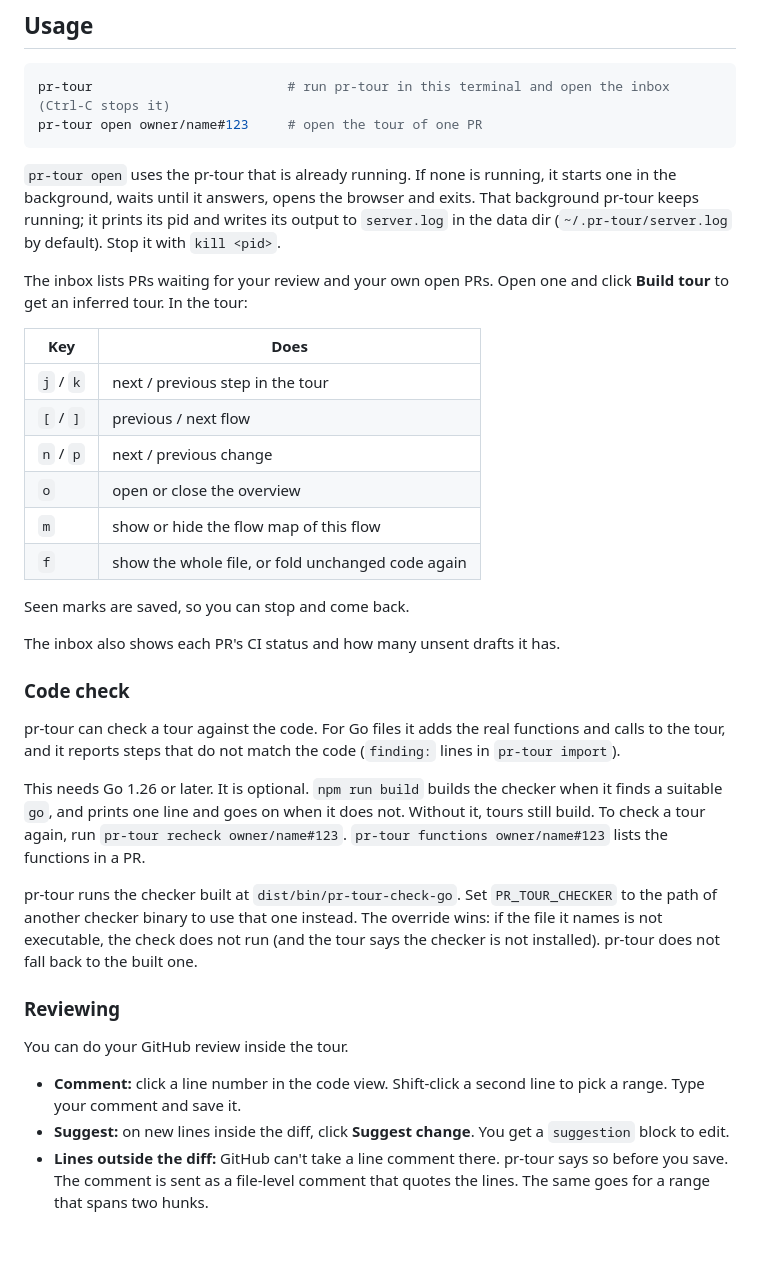
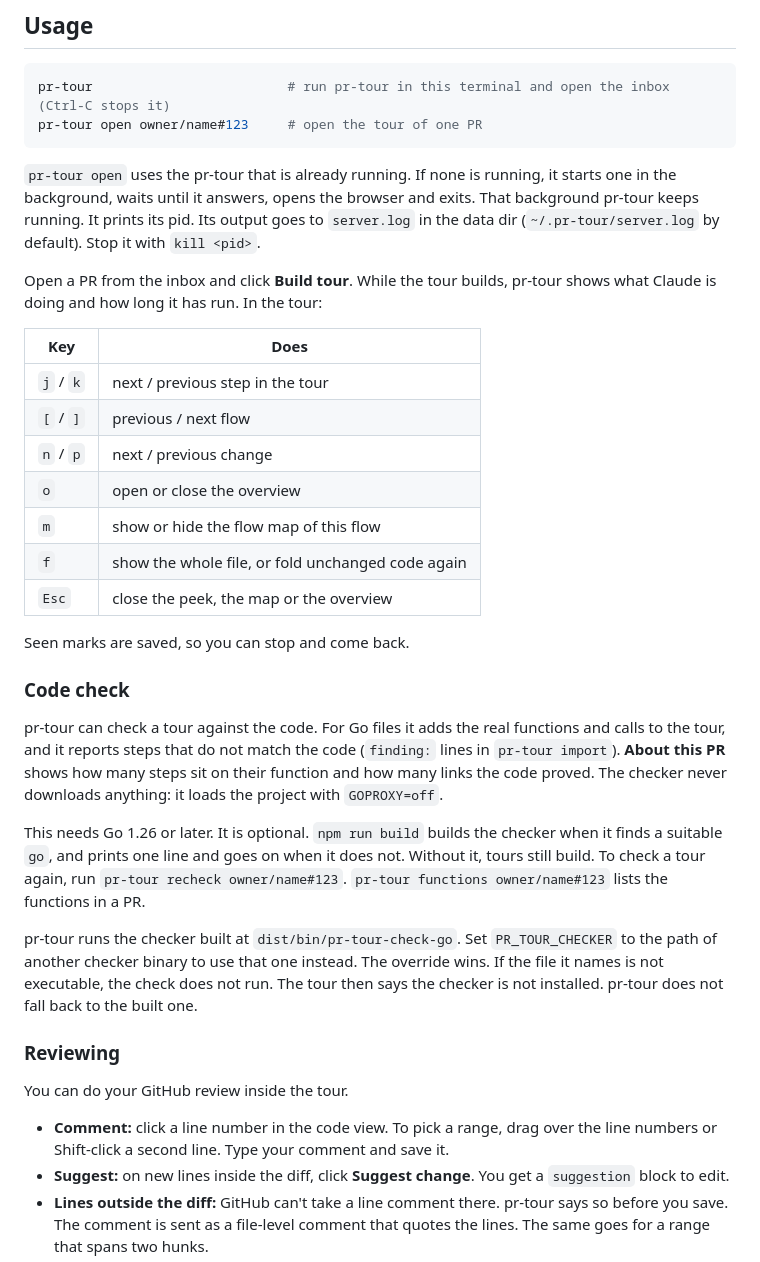
Before and after one commit to SjoerdP/pr-tour, a Markdown page: README.md, the part around one of its changes. GitHub-like rendering; blank space fills up the shorter version.

```diff
--- a/README.md
+++ b/README.md
@@ -103,12 +110,12 @@ pr-tour open owner/name#123     # open the tour of one PR
 
 `pr-tour open` uses the pr-tour that is already running. If none is running, it
 starts one in the background, waits until it answers, opens the browser and
-exits. That background pr-tour keeps running; it prints its pid and writes its
-output to `server.log` in the data dir (`~/.pr-tour/server.log` by default).
+exits. That background pr-tour keeps running. It prints its pid. Its output goes to
+`server.log` in the data dir (`~/.pr-tour/server.log` by default).
 Stop it with `kill <pid>`.
 
-The inbox lists PRs waiting for your review and your own open PRs. Open one and
-click **Build tour** to get an inferred tour. In the tour:
+Open a PR from the inbox and click **Build tour**. While the tour builds, pr-tour
+shows what Claude is doing and how long it has run. In the tour:
 
 | Key       | Does                                              |
 | --------- | ------------------------------------------------- |
@@ -118,16 +125,17 @@ click **Build tour** to get an inferred tour. In the tour:
 | `o`       | open or close the overview                        |
 | `m`       | show or hide the flow map of this flow            |
 | `f`       | show the whole file, or fold unchanged code again |
+| `Esc`     | close the peek, the map or the overview           |
 
 Seen marks are saved, so you can stop and come back.
-
-The inbox also shows each PR's CI status and how many unsent drafts it has.
 
 ### Code check
 
 pr-tour can check a tour against the code. For Go files it adds the real functions
 and calls to the tour, and it reports steps that do not match the code
-(`finding:` lines in `pr-tour import`).
+(`finding:` lines in `pr-tour import`). **About this PR** shows how many steps sit on
+their function and how many links the code proved. The checker never downloads
+anything: it loads the project with `GOPROXY=off`.
 
 This needs Go 1.26 or later. It is optional. `npm run build` builds the checker when
 it finds a suitable `go`, and prints one line and goes on when it does not. Without
@@ -135,16 +143,16 @@ it, tours still build. To check a tour again, run `pr-tour recheck owner/name#12
 `pr-tour functions owner/name#123` lists the functions in a PR.
 
 pr-tour runs the checker built at `dist/bin/pr-tour-check-go`. Set `PR_TOUR_CHECKER`
-to the path of another checker binary to use that one instead. The override wins: if
-the file it names is not executable, the check does not run (and the tour says the
-checker is not installed). pr-tour does not fall back to the built one.
+to the path of another checker binary to use that one instead. The override wins.
+If the file it names is not executable, the check does not run. The tour then says the
+checker is not installed. pr-tour does not fall back to the built one.
 
 ### Reviewing
 
 You can do your GitHub review inside the tour.
 
-- **Comment:** click a line number in the code view. Shift-click a second line
-  to pick a range. Type your comment and save it.
+- **Comment:** click a line number in the code view. To pick a range, drag over
+  the line numbers or Shift-click a second line. Type your comment and save it.
 - **Suggest:** on new lines inside the diff, click **Suggest change**. You get a
   `suggestion` block to edit.
 - **Lines outside the diff:** GitHub can't take a line comment there. pr-tour
```
Also changed, not shown: other parts of README.md (+43 -36 lines), docs/images/flow-map.png, docs/images/inbox.png, docs/images/overview.png.
